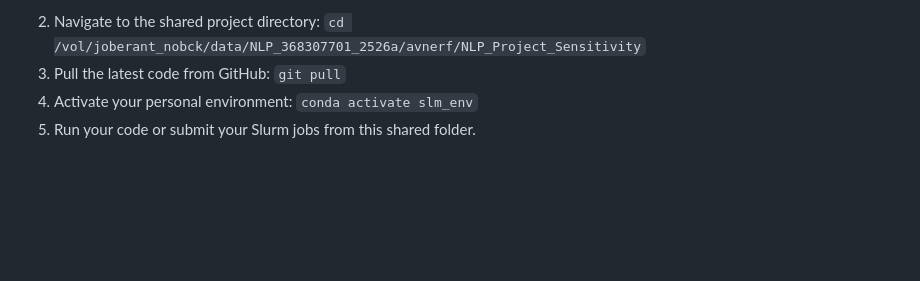
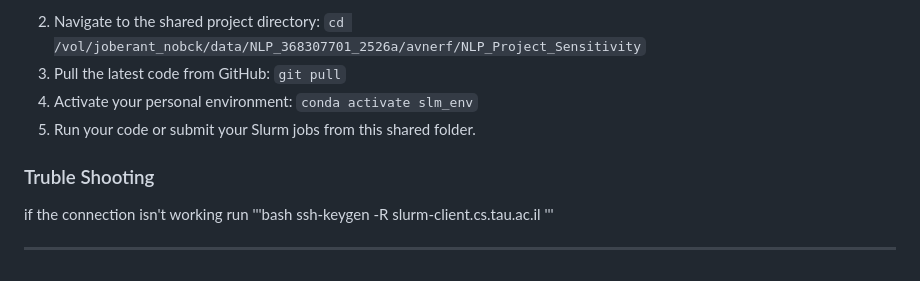
Before and after one commit to yanivmu/NLP_Stability_by_Design, a Markdown page: slurm_scripts/slurm_setup.md, the part around the change. Rendered like a GitHub page; blank space fills up the shorter version.

Commit message:
Add SSH troubleshooting tip to slurm_setup
Adds a Troubleshooting section to slurm_scripts/slurm_setup.md providing an SSH host key removal command to resolve connection issues (ssh-keygen -R slurm-client.cs.tau.ac.il). Includes a small formatting addition to the end of the file.

```diff
--- a/slurm_scripts/slurm_setup.md
+++ b/slurm_scripts/slurm_setup.md
@@ -146,3 +146,12 @@ Since you are working as a team, it is crucial to avoid conflicting files and pe
 3. Pull the latest code from GitHub: `git pull`
 4. Activate your personal environment: `conda activate slm_env`
 5. Run your code or submit your Slurm jobs from this shared folder.
+
+### Truble Shooting
+
+if the connection isn't working run
+'''bash
+ssh-keygen -R slurm-client.cs.tau.ac.il
+'''
+
+---
```
